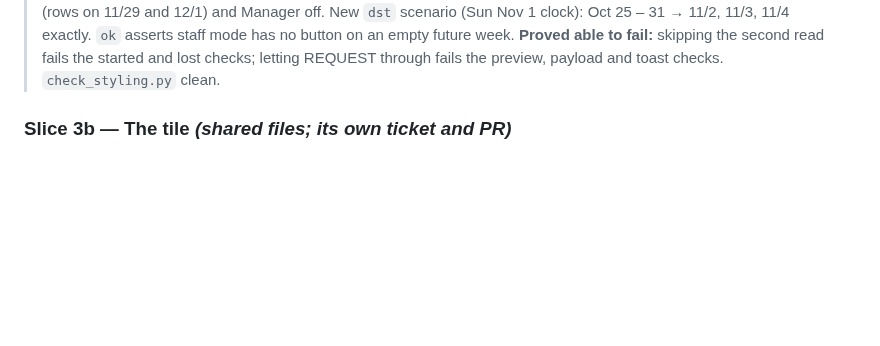
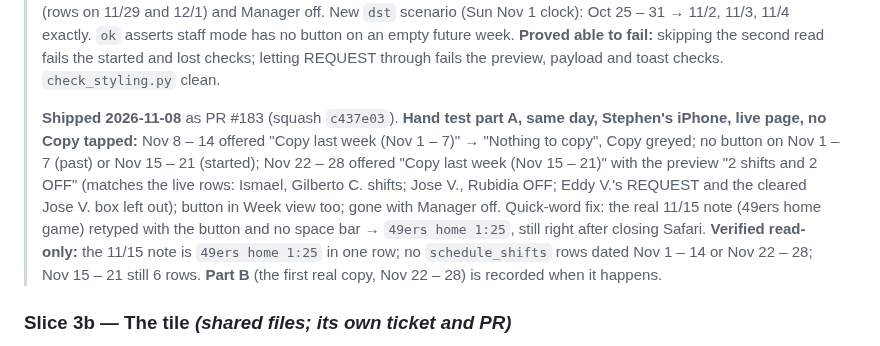
Before and after one commit to PourGuysSF/boxkitchen, a Markdown page: docs/schedule.md, the part around the change. Drawn GitHub-style; blank space fills up the shorter version.

Commit message:
Schedule: record slice 3 shipped and hand-tested (part A)
Co-Authored-By: Claude Opus 5.5 <noreply@anthropic.com>

```diff
--- a/docs/schedule.md
+++ b/docs/schedule.md
@@ -412,6 +412,17 @@ copied over, and a double tap cannot copy twice.
 > `ok` asserts staff mode has no button on an empty future week. **Proved able to fail:**
 > skipping the second read fails the started and lost checks; letting REQUEST through fails the
 > preview, payload and toast checks. `check_styling.py` clean.
+>
+> **Shipped 2026-11-08** as PR #183 (squash `c437e03`). **Hand test part A, same day, Stephen's
+> iPhone, live page, no Copy tapped:** Nov 8 – 14 offered "Copy last week (Nov 1 – 7)" →
+> "Nothing to copy", Copy greyed; no button on Nov 1 – 7 (past) or Nov 15 – 21 (started); Nov
+> 22 – 28 offered "Copy last week (Nov 15 – 21)" with the preview "2 shifts and 2 OFF" (matches
+> the live rows: Ismael, Gilberto C. shifts; Jose V., Rubidia OFF; Eddy V.'s REQUEST and the
+> cleared Jose V. box left out); button in Week view too; gone with Manager off. Quick-word fix:
+> the real 11/15 note (49ers home game) retyped with the button and no space bar → `49ers home
+> 1:25`, still right after closing Safari. **Verified read-only:** the 11/15 note is `49ers home
+> 1:25` in one row; no `schedule_shifts` rows dated Nov 1 – 14 or Nov 22 – 28; Nov 15 – 21
+> still 6 rows. **Part B** (the first real copy, Nov 22 – 28) is recorded when it happens.
 
 ### Slice 3b — The tile *(shared files; its own ticket and PR)*
 
```
